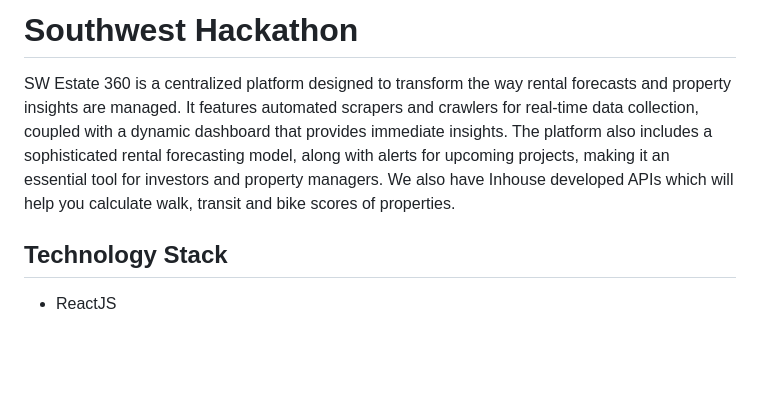
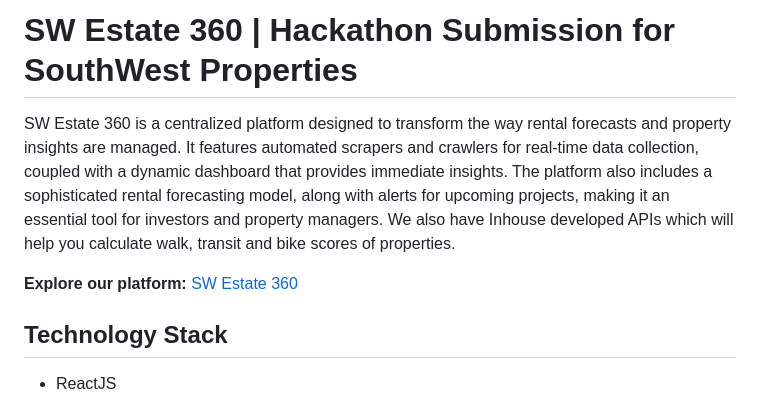
Before and after one commit to sameer-patel-dev/MCDA-Hackathon-SouthWest-Properties, a Markdown page: README.md, the part around the change. Rendered like a GitHub page; blank space fills up the shorter version.

```diff
--- a/README.md
+++ b/README.md
@@ -1,5 +1,7 @@
-# Southwest Hackathon
+# SW Estate 360 | Hackathon Submission for SouthWest Properties
 SW Estate 360 is a centralized platform designed to transform the way rental forecasts and property insights are managed. It features automated scrapers and crawlers for real-time data collection, coupled with a dynamic dashboard that provides immediate insights. The platform also includes a sophisticated rental forecasting model, along with alerts for upcoming projects, making it an essential tool for investors and property managers. We also have Inhouse developed APIs which will help you calculate walk, transit and bike scores of properties.
+
+**Explore our platform:** [SW Estate 360](https://estate360.netlify.app/)
 
 ## Technology Stack
 - ReactJS
```
